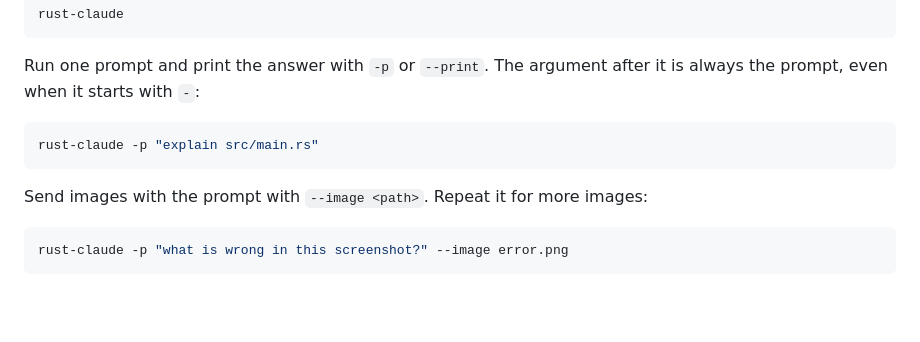
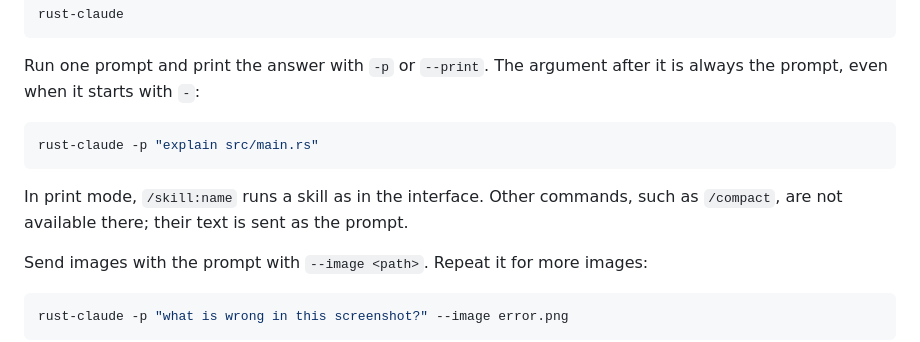
Before and after one commit to ravshansbox/rust-claude, a Markdown page: README.md, the part around the change. Rendered like a GitHub page; blank space fills up the shorter version.

Commit message:
docs: describe commands in print mode

````diff
--- a/README.md
+++ b/README.md
@@ -162,6 +162,8 @@ Run one prompt and print the answer with `-p` or `--print`. The argument after i
 ```sh
 rust-claude -p "explain src/main.rs"
 ```
+
+In print mode, `/skill:name` runs a skill as in the interface. Other commands, such as `/compact`, are not available there; their text is sent as the prompt.
 
 Send images with the prompt with `--image <path>`. Repeat it for more images:
 
````
